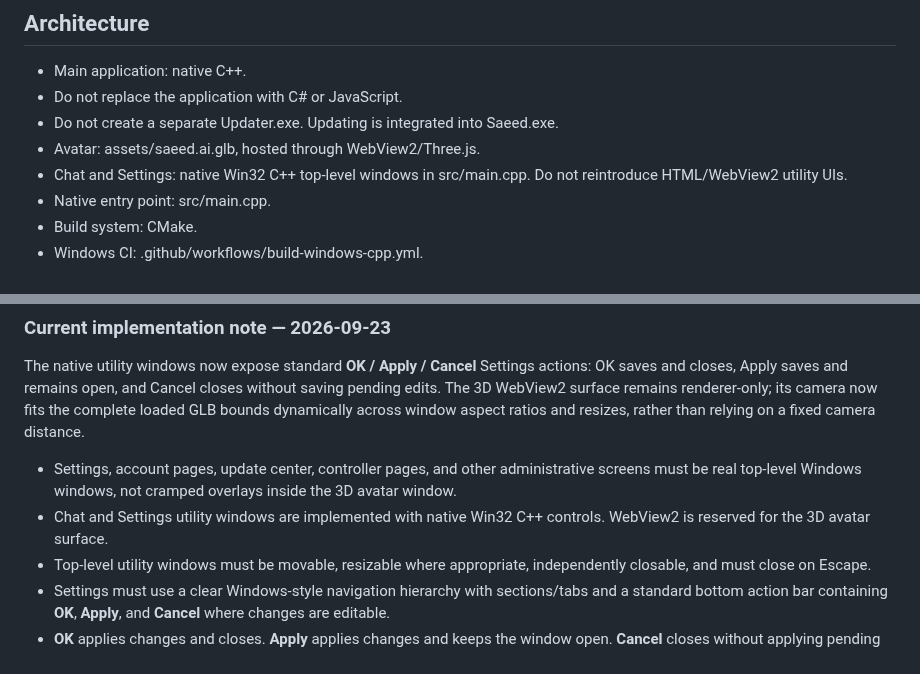
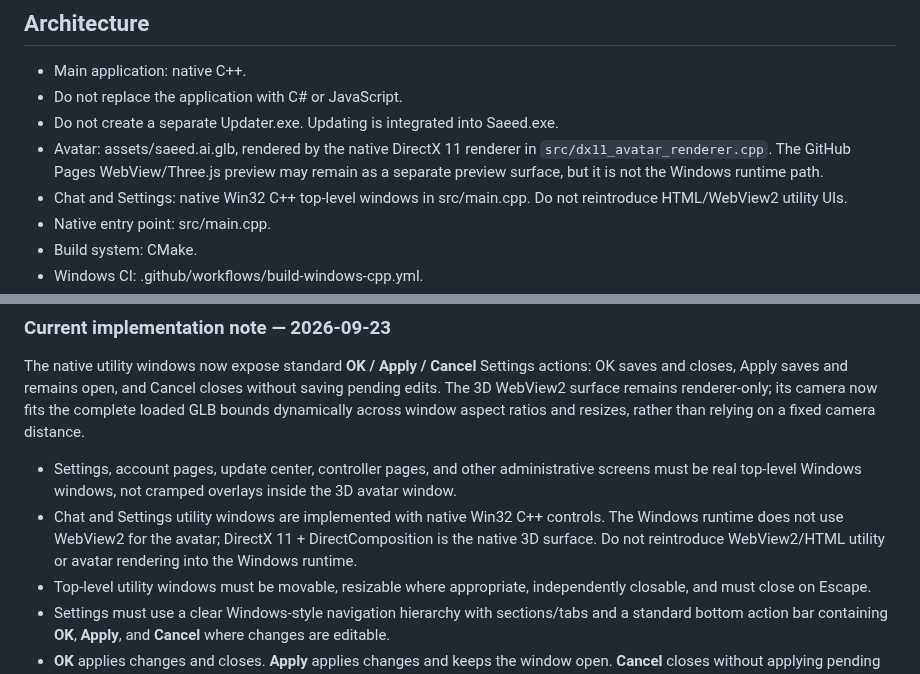
Before and after one commit to saeedhub101/Saeed-AI, a Markdown page: AGENTS.md, 2 parts joined by grey strips. Drawn GitHub-style.

Commit message:
Align agent architecture contract with native DirectX avatar runtime

```diff
--- a/AGENTS.md
+++ b/AGENTS.md
@@ -72,7 +72,7 @@ Saeed is a real Windows desktop AI Agent, not a demo or chatbot prototype. It is
 - Main application: native C++.
 - Do not replace the application with C# or JavaScript.
 - Do not create a separate Updater.exe. Updating is integrated into Saeed.exe.
-- Avatar: assets/saeed.ai.glb, hosted through WebView2/Three.js.
+- Avatar: assets/saeed.ai.glb, rendered by the native DirectX 11 renderer in `src/dx11_avatar_renderer.cpp`. The GitHub Pages WebView/Three.js preview may remain as a separate preview surface, but it is not the Windows runtime path.
 - Chat and Settings: native Win32 C++ top-level windows in src/main.cpp. Do not reintroduce HTML/WebView2 utility UIs.
 - Native entry point: src/main.cpp.
 - Build system: CMake.
@@ -204,7 +204,7 @@ The repository is the source of truth for implementation state. Git history is t
 ### Current implementation note — 2026-09-23
 The native utility windows now expose standard **OK / Apply / Cancel** Settings actions: OK saves and closes, Apply saves and remains open, and Cancel closes without saving pending edits. The 3D WebView2 surface remains renderer-only; its camera now fits the complete loaded GLB bounds dynamically across window aspect ratios and resizes, rather than relying on a fixed camera distance.
 - Settings, account pages, update center, controller pages, and other administrative screens must be real top-level Windows windows, not cramped overlays inside the 3D avatar window.
-- Chat and Settings utility windows are implemented with native Win32 C++ controls. WebView2 is reserved for the 3D avatar surface.
+- Chat and Settings utility windows are implemented with native Win32 C++ controls. The Windows runtime does not use WebView2 for the avatar; DirectX 11 + DirectComposition is the native 3D surface. Do not reintroduce WebView2/HTML utility or avatar rendering into the Windows runtime.
 - Top-level utility windows must be movable, resizable where appropriate, independently closable, and must close on Escape.
 - Settings must use a clear Windows-style navigation hierarchy with sections/tabs and a standard bottom action bar containing **OK**, **Apply**, and **Cancel** where changes are editable.
 - **OK** applies changes and closes. **Apply** applies changes and keeps the window open. **Cancel** closes without applying pending changes.
```
